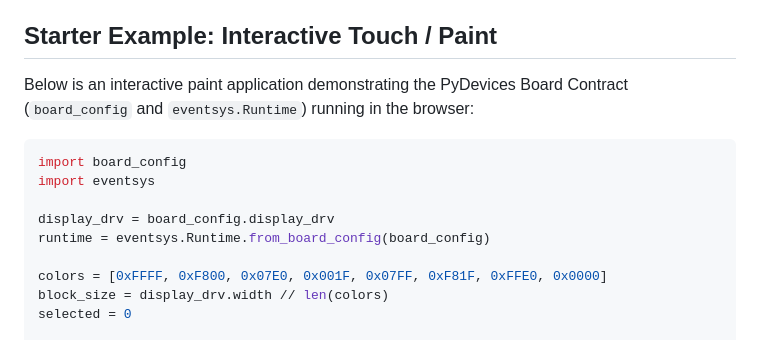
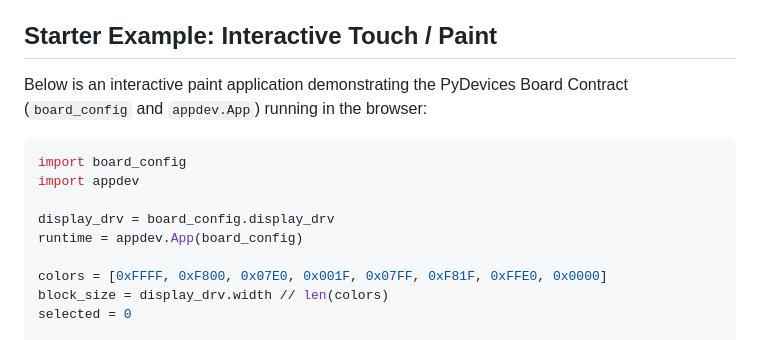
Before and after one commit to PyDevices/pydevices-pyscript-template, a Markdown page: README.md, the part around the change. Rendered like a GitHub page.

Commit message:
docs: migrate browser runtime guide to appdev

````diff
--- a/README.md
+++ b/README.md
@@ -12,14 +12,14 @@ app does not silently change when the product's default branch advances.
 
 ## Starter Example: Interactive Touch / Paint
 
-Below is an interactive paint application demonstrating the PyDevices Board Contract (`board_config` and `eventsys.Runtime`) running in the browser:
+Below is an interactive paint application demonstrating the PyDevices Board Contract (`board_config` and `appdev.App`) running in the browser:
 
 ```python
 import board_config
-import eventsys
+import appdev
 
 display_drv = board_config.display_drv
-runtime = eventsys.Runtime.from_board_config(board_config)
+runtime = appdev.App(board_config)
 
 colors = [0xFFFF, 0xF800, 0x07E0, 0x001F, 0x07FF, 0xF81F, 0xFFE0, 0x0000]
 block_size = display_drv.width // len(colors)
````
Also changed, not shown: docs/pwa-guide.md (+2 -2 lines).
